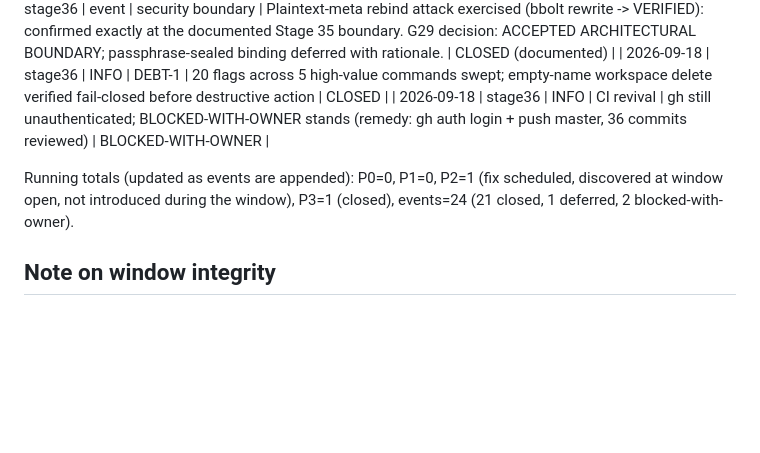
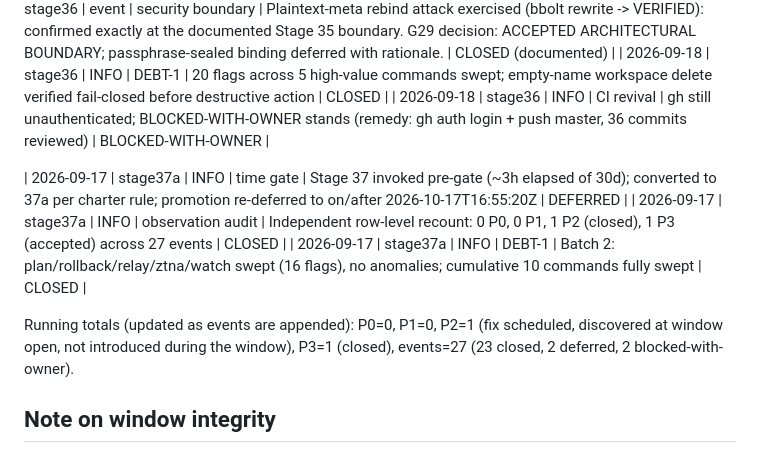
Before and after one commit to Debajyoti0-0/aether, a Markdown page: docs/stage29-observation-log.md, the part around the change. Rendered like a GitHub page; blank space fills up the shorter version.

Commit message:
docs: Stage 37a — time gate NOT elapsed; converted to parallel work; 0 P0/P1 confirmed by row-level recount; DEBT-1 batch 2

```diff
--- a/docs/stage29-observation-log.md
+++ b/docs/stage29-observation-log.md
@@ -66,9 +66,13 @@ P3 cosmetic / documentation.
 | 2026-09-18 | stage36 | INFO | DEBT-1 | 20 flags across 5 high-value commands swept; empty-name workspace delete verified fail-closed before destructive action | CLOSED |
 | 2026-09-18 | stage36 | INFO | CI revival | gh still unauthenticated; BLOCKED-WITH-OWNER stands (remedy: gh auth login + push master, 36 commits reviewed) | BLOCKED-WITH-OWNER |
 
+| 2026-09-17 | stage37a | INFO | time gate | Stage 37 invoked pre-gate (~3h elapsed of 30d); converted to 37a per charter rule; promotion re-deferred to on/after 2026-10-17T16:55:20Z | DEFERRED |
+| 2026-09-17 | stage37a | INFO | observation audit | Independent row-level recount: 0 P0, 0 P1, 1 P2 (closed), 1 P3 (accepted) across 27 events | CLOSED |
+| 2026-09-17 | stage37a | INFO | DEBT-1 | Batch 2: plan/rollback/relay/ztna/watch swept (16 flags), no anomalies; cumulative 10 commands fully swept | CLOSED |
+
 Running totals (updated as events are appended): P0=0, P1=0, P2=1 (fix
 scheduled, discovered at window open, not introduced during the window),
-P3=1 (closed), events=24 (21 closed, 1 deferred, 2 blocked-with-owner).
+P3=1 (closed), events=27 (23 closed, 2 deferred, 2 blocked-with-owner).
 
 ## Note on window integrity
 
```
Also changed, not shown: docs/stage37a-time-gate-and-parallel-work.md (added, +87 -0 lines).
